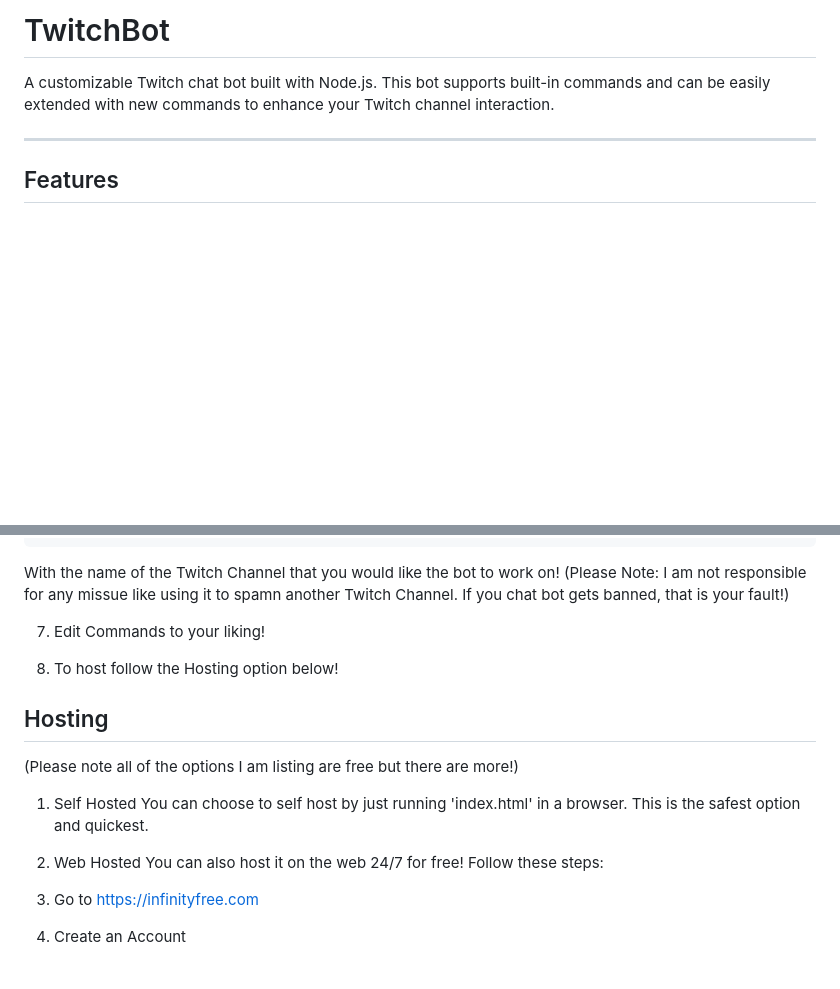
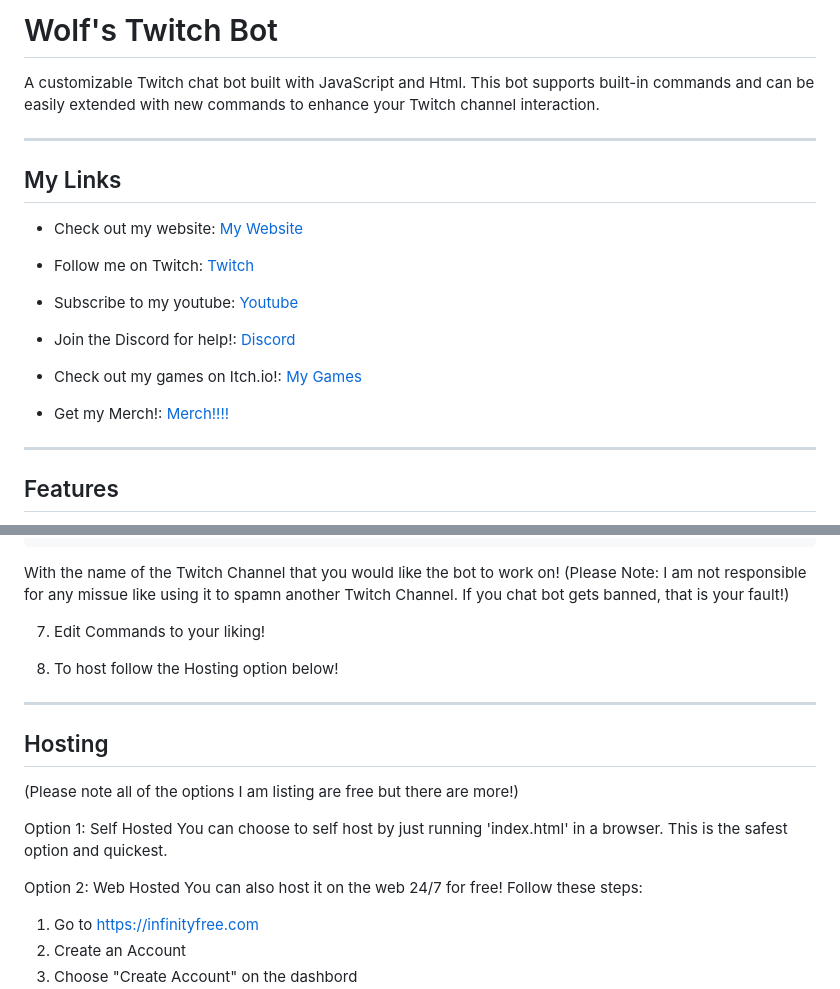
Before and after one commit to TheWolfBro2008/Wolfs-Twitch-Bot, a Markdown page: README.md, 2 parts joined by grey strips. GitHub-like rendering; blank space fills up the shorter version.

```diff
--- a/README.md
+++ b/README.md
@@ -1,6 +1,21 @@
-# TwitchBot
+# Wolf's Twitch Bot
 
-A customizable Twitch chat bot built with Node.js. This bot supports built-in commands and can be easily extended with new commands to enhance your Twitch channel interaction.
+A customizable Twitch chat bot built with JavaScript and Html. This bot supports built-in commands and can be easily extended with new commands to enhance your Twitch channel interaction.
+
+---
+## My Links
+
+- Check out my website: [My Website](https://sws.rf.gd/)
+
+- Follow me on Twitch: [Twitch](https://twitch.tv/ttv_wolfbro)
+
+- Subscribe to my youtube: [Youtube](https://youtube.com/@ttvwolfbro)
+
+- Join the Discord for help!: [Discord](https://discord.gg/4wXBZzhXKJ)
+
+- Check out my games on Itch.io!: [My Games](https://shadow-wolf-studios.itch.io/)
+
+- Get my Merch!: [Merch!!!!](https://ttv-wolfbro-shop.fourthwall.com)
 
 ---
 
@@ -86,13 +101,15 @@ With the name of the Twitch Channel that you would like the bot to work on! (Ple
 
 8. To host follow the Hosting option below!
 
+---
+
 ## Hosting
 (Please note all of the options I am listing are free but there are more!)
 
-1. Self Hosted
+Option 1: Self Hosted
 You can choose to self host by just running 'index.html' in a browser. This is the safest option and quickest.
 
-2. Web Hosted
+Option 2: Web Hosted
 You can also host it on the web 24/7 for free! Follow these steps:
   1. Go to https://infinityfree.com
   2. Create an Account
```
